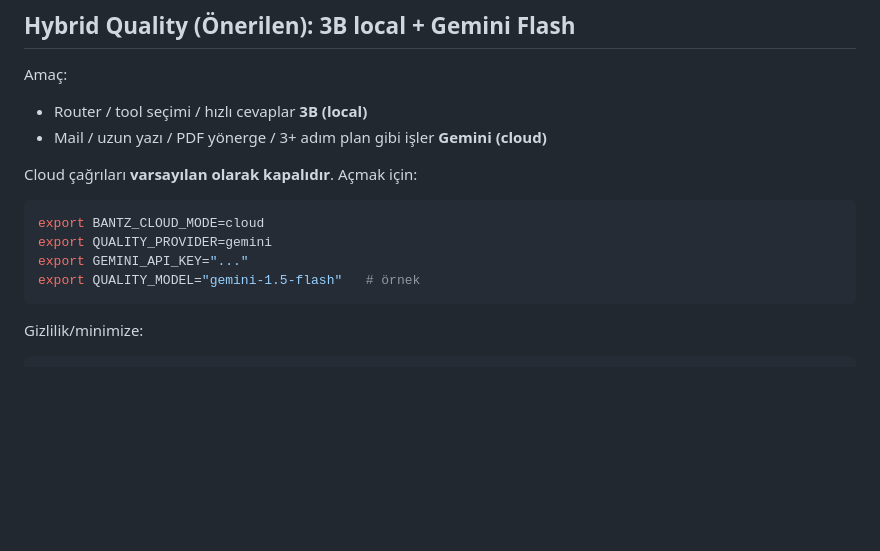
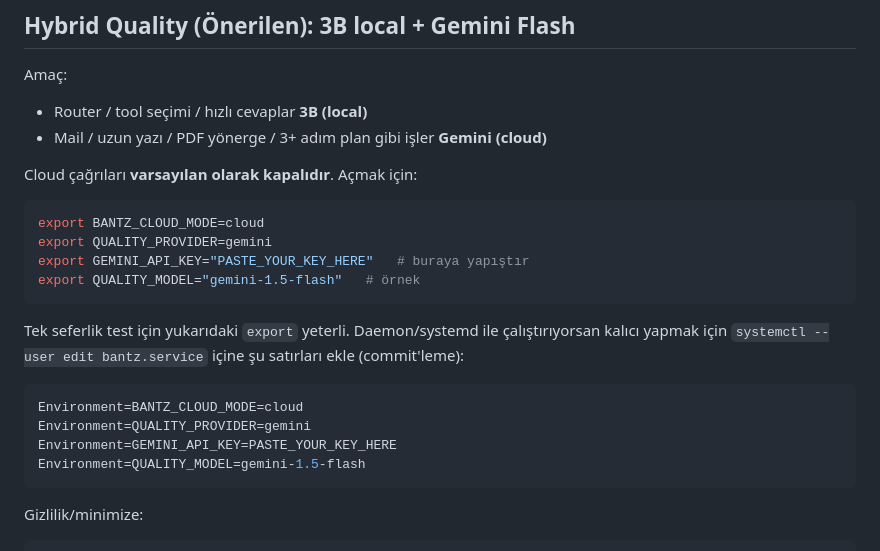
Before and after one commit to miclaldogan/bantz, a Markdown page: docs/setup/vllm.md, the part around the change. Rendered like a GitHub page; blank space fills up the shorter version.

Commit message:
Docs: add GEMINI_API_KEY export snippet

````diff
--- a/docs/setup/vllm.md
+++ b/docs/setup/vllm.md
@@ -77,8 +77,18 @@ Cloud çağrıları **varsayılan olarak kapalıdır**. Açmak için:
 ```bash
 export BANTZ_CLOUD_MODE=cloud
 export QUALITY_PROVIDER=gemini
-export GEMINI_API_KEY="..."
+export GEMINI_API_KEY="PASTE_YOUR_KEY_HERE"   # buraya yapıştır
 export QUALITY_MODEL="gemini-1.5-flash"   # örnek
+```
+
+Tek seferlik test için yukarıdaki `export` yeterli.
+Daemon/systemd ile çalıştırıyorsan kalıcı yapmak için `systemctl --user edit bantz.service` içine şu satırları ekle (commit'leme):
+
+```ini
+Environment=BANTZ_CLOUD_MODE=cloud
+Environment=QUALITY_PROVIDER=gemini
+Environment=GEMINI_API_KEY=PASTE_YOUR_KEY_HERE
+Environment=QUALITY_MODEL=gemini-1.5-flash
 ```
 
 Gizlilik/minimize:
````
